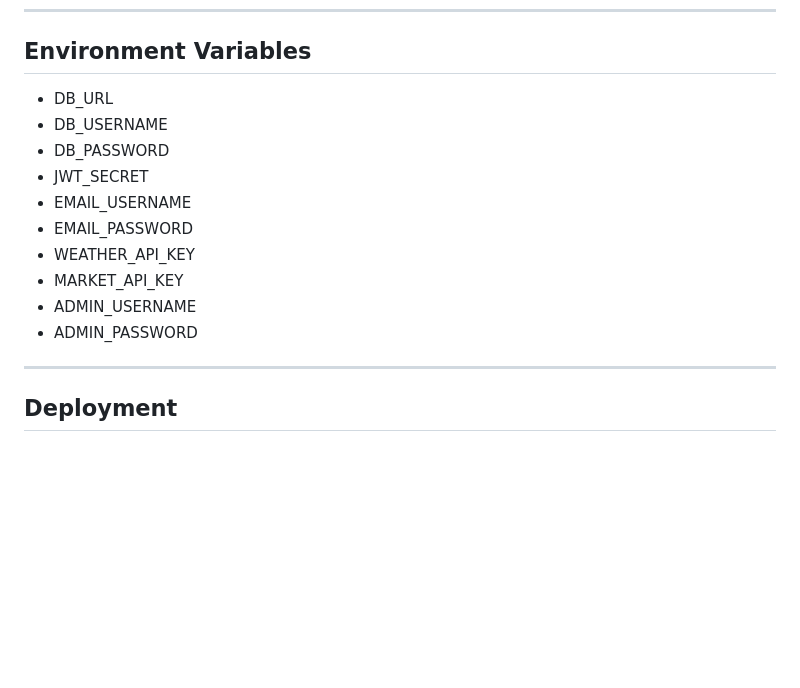
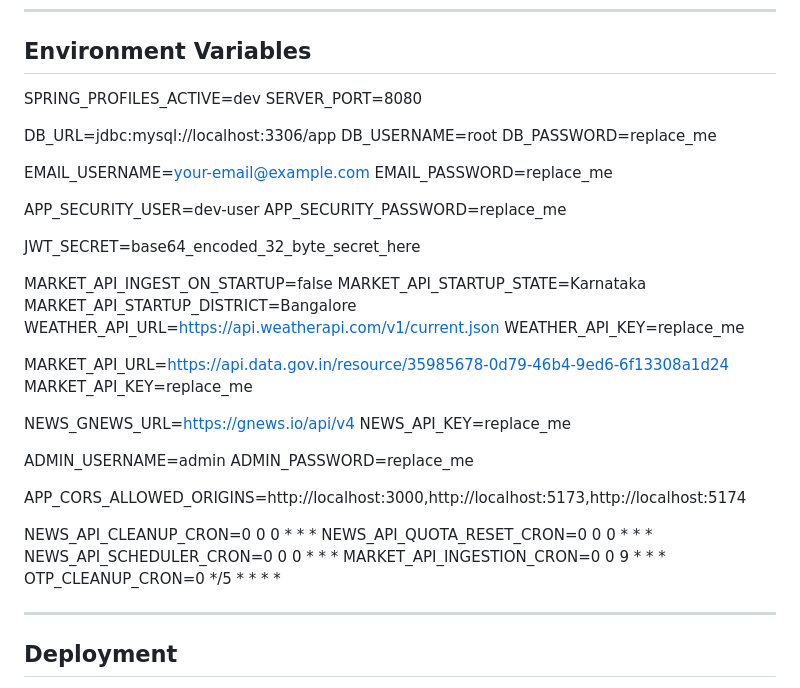
Before and after one commit to B-Vighnesh/AagriGgate, a Markdown page: README.md, the part around the change. Rendered like a GitHub page; blank space fills up the shorter version.

```diff
--- a/README.md
+++ b/README.md
@@ -256,16 +256,45 @@ http://localhost:5173
 
 ## Environment Variables
 
-- DB_URL
-- DB_USERNAME
-- DB_PASSWORD
-- JWT_SECRET
-- EMAIL_USERNAME
-- EMAIL_PASSWORD
-- WEATHER_API_KEY
-- MARKET_API_KEY
-- ADMIN_USERNAME
-- ADMIN_PASSWORD
+SPRING_PROFILES_ACTIVE=dev
+SERVER_PORT=8080
+
+DB_URL=jdbc:mysql://localhost:3306/app
+DB_USERNAME=root
+DB_PASSWORD=replace_me
+
+
+EMAIL_USERNAME=your-email@example.com
+EMAIL_PASSWORD=replace_me
+
+APP_SECURITY_USER=dev-user
+APP_SECURITY_PASSWORD=replace_me
+
+JWT_SECRET=base64_encoded_32_byte_secret_here
+
+MARKET_API_INGEST_ON_STARTUP=false
+MARKET_API_STARTUP_STATE=Karnataka
+MARKET_API_STARTUP_DISTRICT=Bangalore
+WEATHER_API_URL=https://api.weatherapi.com/v1/current.json
+WEATHER_API_KEY=replace_me
+
+MARKET_API_URL=https://api.data.gov.in/resource/35985678-0d79-46b4-9ed6-6f13308a1d24
+MARKET_API_KEY=replace_me
+
+NEWS_GNEWS_URL=https://gnews.io/api/v4
+NEWS_API_KEY=replace_me
+
+ADMIN_USERNAME=admin
+ADMIN_PASSWORD=replace_me
+
+APP_CORS_ALLOWED_ORIGINS=http://localhost:3000,http://localhost:5173,http://localhost:5174
+
+NEWS_API_CLEANUP_CRON=0 0 0 * * *
+NEWS_API_QUOTA_RESET_CRON=0 0 0 * * *
+NEWS_API_SCHEDULER_CRON=0 0 0 * * *
+MARKET_API_INGESTION_CRON=0 0 9 * * *
+OTP_CLEANUP_CRON=0 */5 * * * *
+
 
 ---
 
```
